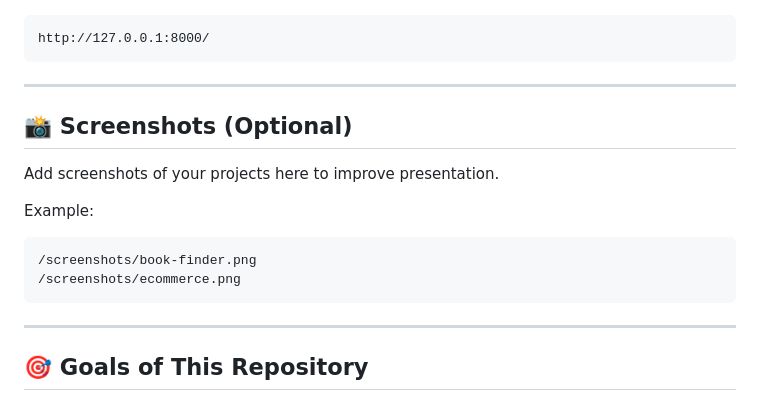
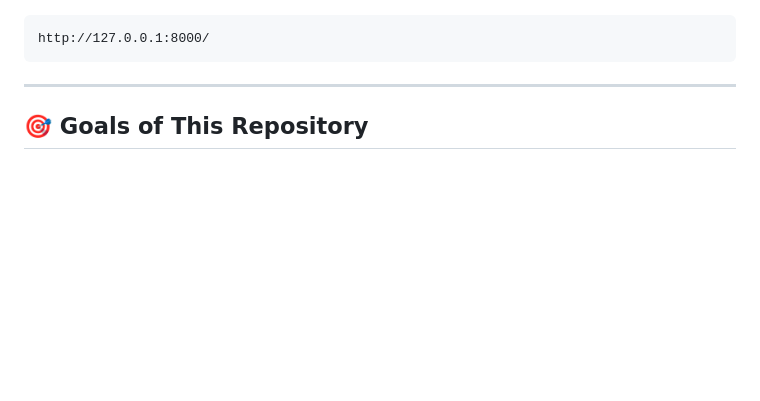
Before and after one commit to Bishal-sub/django-projects, a Markdown page: README.md, the part around the change. Drawn GitHub-style; blank space fills up the shorter version.

````diff
--- a/README.md
+++ b/README.md
@@ -132,17 +132,7 @@ http://127.0.0.1:8000/
 
 ---
 
-## 📸 Screenshots (Optional)
 
-Add screenshots of your projects here to improve presentation.
-
-Example:
-```
-/screenshots/book-finder.png
-/screenshots/ecommerce.png
-```
-
----
 
 ## 🎯 Goals of This Repository
 
````
